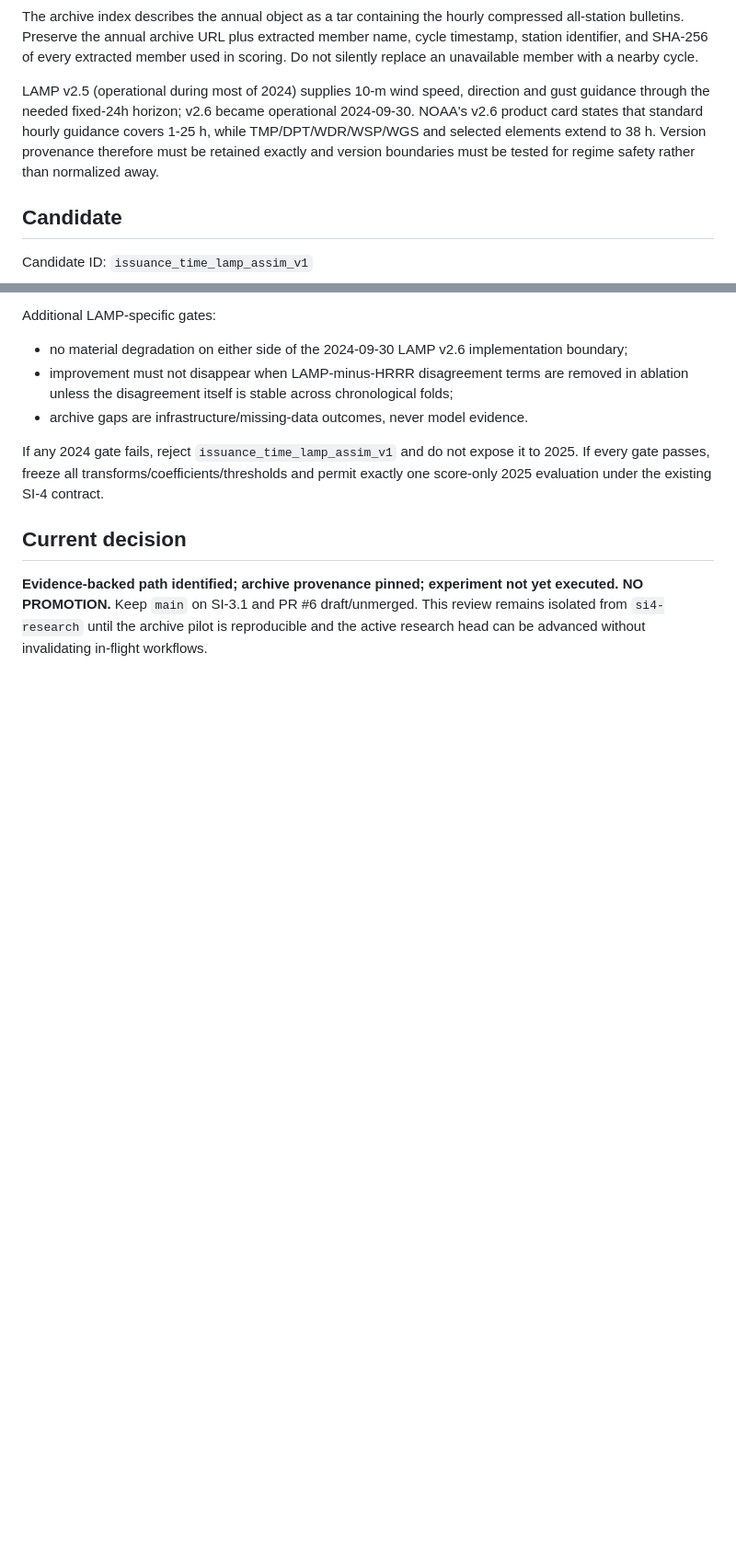
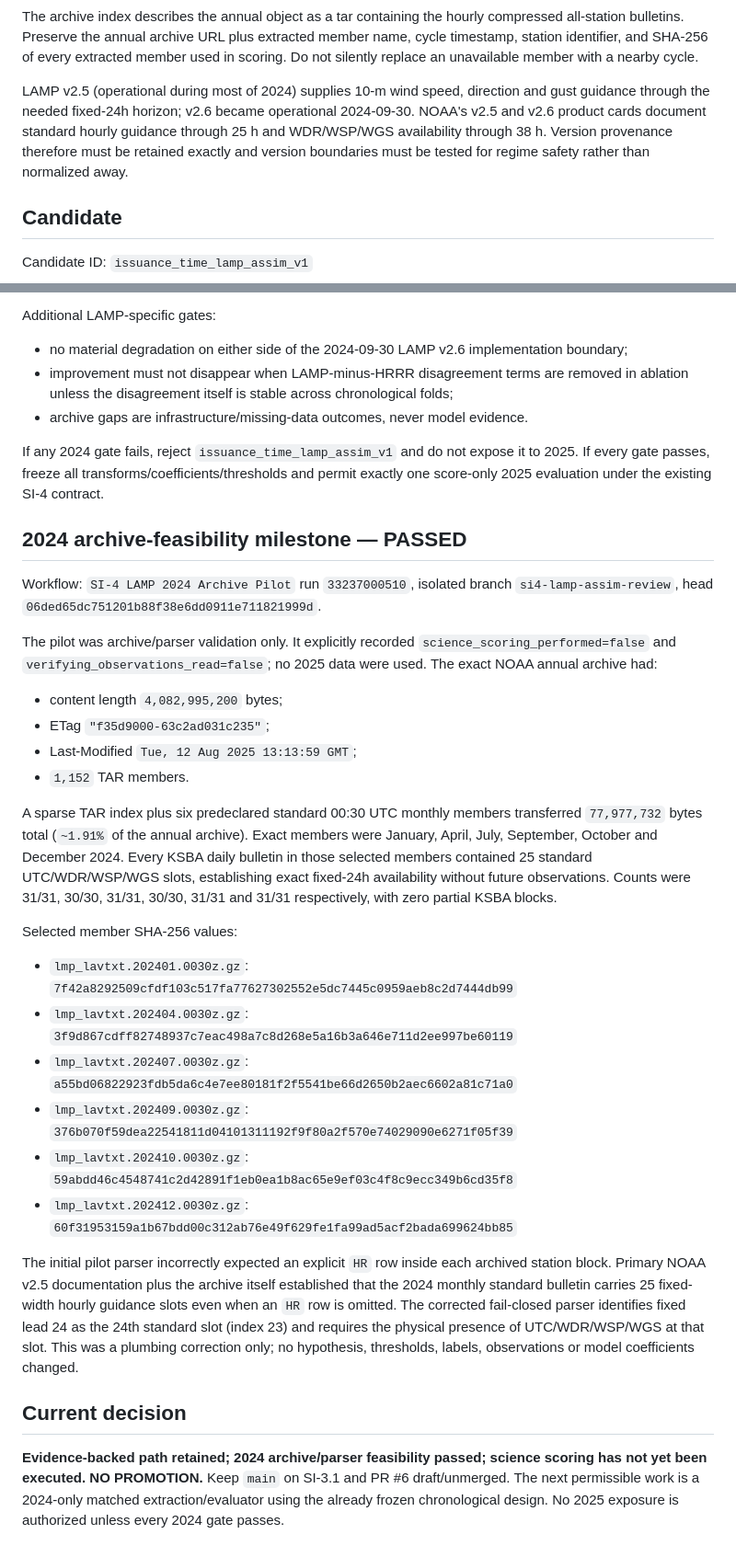
Before and after one commit to SkyFinderRescue/sundowner-intelligence, a Markdown page: research/SI4_LAMP_ASSIM_REVIEW.md, 2 parts joined by grey strips. Shown at 92% size. Rendered like a GitHub page; blank space fills up the shorter version.

Commit message:
SI-4 LAMP: persist passed 2024 archive feasibility gate

```diff
--- a/research/SI4_LAMP_ASSIM_REVIEW.md
+++ b/research/SI4_LAMP_ASSIM_REVIEW.md
@@ -21,7 +22,7 @@ NOAA states that archived hourly station LAMP bulletins are available back throu
 
 The archive index describes the annual object as a tar containing the hourly compressed all-station bulletins. Preserve the annual archive URL plus extracted member name, cycle timestamp, station identifier, and SHA-256 of every extracted member used in scoring. Do not silently replace an unavailable member with a nearby cycle.
 
-LAMP v2.5 (operational during most of 2024) supplies 10-m wind speed, direction and gust guidance through the needed fixed-24h horizon; v2.6 became operational 2024-09-30. NOAA's v2.6 product card states that standard hourly guidance covers 1-25 h, while TMP/DPT/WDR/WSP/WGS and selected elements extend to 38 h. Version provenance therefore must be retained exactly and version boundaries must be tested for regime safety rather than normalized away.
+LAMP v2.5 (operational during most of 2024) supplies 10-m wind speed, direction and gust guidance through the needed fixed-24h horizon; v2.6 became operational 2024-09-30. NOAA's v2.5 and v2.6 product cards document standard hourly guidance through 25 h and WDR/WSP/WGS availability through 38 h. Version provenance therefore must be retained exactly and version boundaries must be tested for regime safety rather than normalized away.
 
 ## Candidate
 
@@ -60,6 +61,28 @@ Additional LAMP-specific gates:
 
 If any 2024 gate fails, reject `issuance_time_lamp_assim_v1` and do not expose it to 2025. If every gate passes, freeze all transforms/coefficients/thresholds and permit exactly one score-only 2025 evaluation under the existing SI-4 contract.
 
+## 2024 archive-feasibility milestone — PASSED
+
+Workflow: `SI-4 LAMP 2024 Archive Pilot` run `33237000510`, isolated branch `si4-lamp-assim-review`, head `06ded65dc751201b88f38e6dd0911e711821999d`.
+
+The pilot was archive/parser validation only. It explicitly recorded `science_scoring_performed=false` and `verifying_observations_read=false`; no 2025 data were used. The exact NOAA annual archive had:
+- content length `4,082,995,200` bytes;
+- ETag `"f35d9000-63c2ad031c235"`;
+- Last-Modified `Tue, 12 Aug 2025 13:13:59 GMT`;
+- `1,152` TAR members.
+
+A sparse TAR index plus six predeclared standard 00:30 UTC monthly members transferred `77,977,732` bytes total (`~1.91%` of the annual archive). Exact members were January, April, July, September, October and December 2024. Every KSBA daily bulletin in those selected members contained 25 standard UTC/WDR/WSP/WGS slots, establishing exact fixed-24h availability without future observations. Counts were 31/31, 30/30, 31/31, 30/30, 31/31 and 31/31 respectively, with zero partial KSBA blocks.
+
+Selected member SHA-256 values:
+- `lmp_lavtxt.202401.0030z.gz`: `7f42a8292509cfdf103c517fa77627302552e5dc7445c0959aeb8c2d7444db99`
+- `lmp_lavtxt.202404.0030z.gz`: `3f9d867cdff82748937c7eac498a7c8d268e5a16b3a646e711d2ee997be60119`
+- `lmp_lavtxt.202407.0030z.gz`: `a55bd06822923fdb5da6c4e7ee80181f2f5541be66d2650b2aec6602a81c71a0`
+- `lmp_lavtxt.202409.0030z.gz`: `376b070f59dea22541811d04101311192f9f80a2f570e74029090e6271f05f39`
+- `lmp_lavtxt.202410.0030z.gz`: `59abdd46c4548741c2d42891f1eb0ea1b8ac65e9ef03c4f8c9ecc349b6cd35f8`
+- `lmp_lavtxt.202412.0030z.gz`: `60f31953159a1b67bdd00c312ab76e49f629fe1fa99ad5acf2bada699624bb85`
+
+The initial pilot parser incorrectly expected an explicit `HR` row inside each archived station block. Primary NOAA v2.5 documentation plus the archive itself established that the 2024 monthly standard bulletin carries 25 fixed-width hourly guidance slots even when an `HR` row is omitted. The corrected fail-closed parser identifies fixed lead 24 as the 24th standard slot (index 23) and requires the physical presence of UTC/WDR/WSP/WGS at that slot. This was a plumbing correction only; no hypothesis, thresholds, labels, observations or model coefficients changed.
+
 ## Current decision
 
-**Evidence-backed path identified; archive provenance pinned; experiment not yet executed. NO PROMOTION.** Keep `main` on SI-3.1 and PR #6 draft/unmerged. This review remains isolated from `si4-research` until the archive pilot is reproducible and the active research head can be advanced without invalidating in-flight workflows.
+**Evidence-backed path retained; 2024 archive/parser feasibility passed; science scoring has not yet been executed. NO PROMOTION.** Keep `main` on SI-3.1 and PR #6 draft/unmerged. The next permissible work is a 2024-only matched extraction/evaluator using the already frozen chronological design. No 2025 exposure is authorized unless every 2024 gate passes.
```
Also changed, not shown: other parts of research/SI4_LAMP_ASSIM_REVIEW.md (+1 -0 lines).
